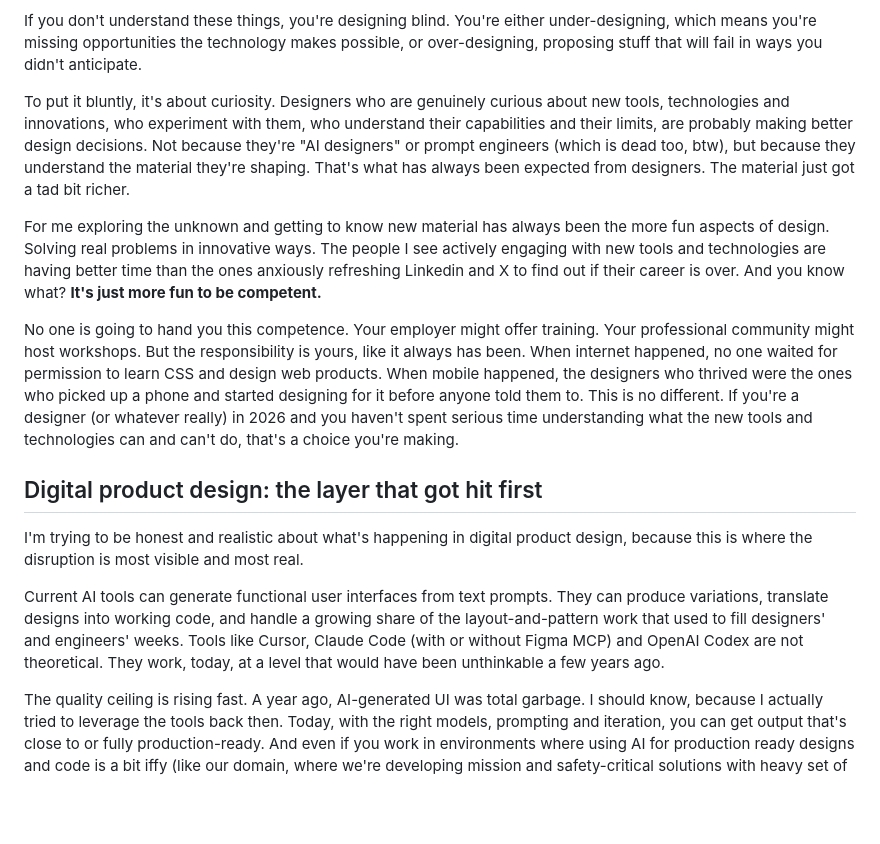
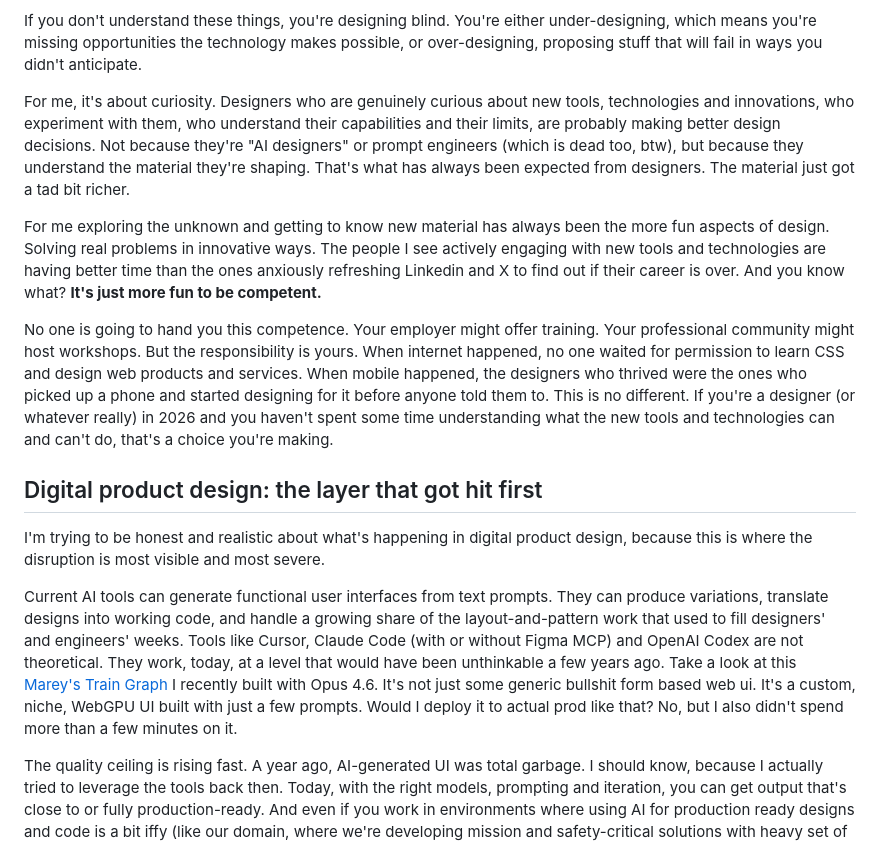
Before and after one commit to luntta/luntta.github.io, a Markdown page: src/notes/design-after-the-ai-panic.md, the part around one of its changes. Rendered like a GitHub page; blank space fills up the shorter version.

```diff
--- a/src/notes/design-after-the-ai-panic.md
+++ b/src/notes/design-after-the-ai-panic.md
@@ -30,17 +30,17 @@ What I mean by that is understanding the technology well enough to make informed
 
 If you don't understand these things, you're designing blind. You're either under-designing, which means you're missing opportunities the technology makes possible, or over-designing, proposing stuff that will fail in ways you didn't anticipate.
 
-To put it bluntly, it's about curiosity. Designers who are genuinely curious about new tools, technologies and innovations, who experiment with them, who understand their capabilities and their limits, are probably making better design decisions. Not because they're "AI designers" or prompt engineers (which is dead too, btw), but because they understand the material they're shaping. That's what has always been expected from designers. The material just got a tad bit richer.
+For me, it's about curiosity. Designers who are genuinely curious about new tools, technologies and innovations, who experiment with them, who understand their capabilities and their limits, are probably making better design decisions. Not because they're "AI designers" or prompt engineers (which is dead too, btw), but because they understand the material they're shaping. That's what has always been expected from designers. The material just got a tad bit richer.
 
 For me exploring the unknown and getting to know new material has always been the more fun aspects of design. Solving real problems in innovative ways. The people I see actively engaging with new tools and technologies are having better time than the ones anxiously refreshing Linkedin and X to find out if their career is over. And you know what? **It's just more fun to be competent.**
 
-No one is going to hand you this competence. Your employer might offer training. Your professional community might host workshops. But the responsibility is yours, like it always has been. When internet happened, no one waited for permission to learn CSS and design web products. When mobile happened, the designers who thrived were the ones who picked up a phone and started designing for it before anyone told them to. This is no different. If you're a designer (or whatever really) in 2026 and you haven't spent serious time understanding what the new tools and technologies can and can't do, that's a choice you're making.
+No one is going to hand you this competence. Your employer might offer training. Your professional community might host workshops. But the responsibility is yours. When internet happened, no one waited for permission to learn CSS and design web products and services. When mobile happened, the designers who thrived were the ones who picked up a phone and started designing for it before anyone told them to. This is no different. If you're a designer (or whatever really) in 2026 and you haven't spent some time understanding what the new tools and technologies can and can't do, that's a choice you're making.
 
 ## Digital product design: the layer that got hit first
 
-I'm trying to be honest and realistic about what's happening in digital product design, because this is where the disruption is most visible and most real.
+I'm trying to be honest and realistic about what's happening in digital product design, because this is where the disruption is most visible and most severe.
 
-Current AI tools can generate functional user interfaces from text prompts. They can produce variations, translate designs into working code, and handle a growing share of the layout-and-pattern work that used to fill designers' and engineers' weeks. Tools like Cursor, Claude Code (with or without Figma MCP) and OpenAI Codex are not theoretical. They work, today, at a level that would have been unthinkable a few years ago.
+Current AI tools can generate functional user interfaces from text prompts. They can produce variations, translate designs into working code, and handle a growing share of the layout-and-pattern work that used to fill designers' and engineers' weeks. Tools like Cursor, Claude Code (with or without Figma MCP) and OpenAI Codex are not theoretical. They work, today, at a level that would have been unthinkable a few years ago. Take a look at this [Marey's Train Graph](https://luntta.fi/marey) I recently built with Opus 4.6. It's not just some generic bullshit form based web ui. It's a custom, niche, WebGPU UI built with just a few prompts. Would I deploy it to actual prod like that? No, but I also didn't spend more than a few minutes on it.
 
 The quality ceiling is rising fast. A year ago, AI-generated UI was total garbage. I should know, because I actually tried to leverage the tools back then. Today, with the right models, prompting and iteration, you can get output that's close to or fully production-ready. And even if you work in environments where using AI for production ready designs and code is a bit iffy (like our domain, where we're developing mission and safety-critical solutions with heavy set of regulation and standards guiding our way), AI could enable you to build concepts and PoCs, or at least prototypes, in minutes instead of hours. That leaves you with a ton of time to think, understand, explore and validate.
 
```
Also changed, not shown: other parts of src/notes/design-after-the-ai-panic.md (+12 -12 lines).
